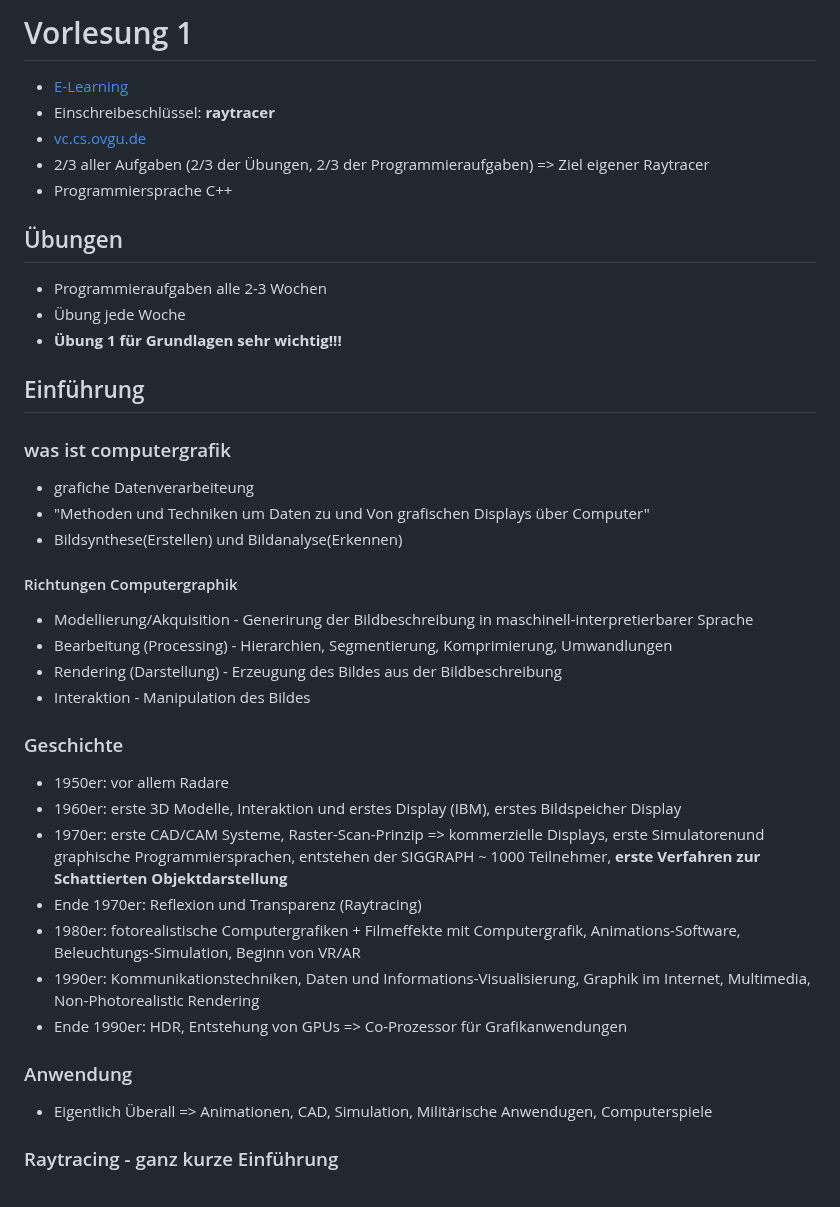
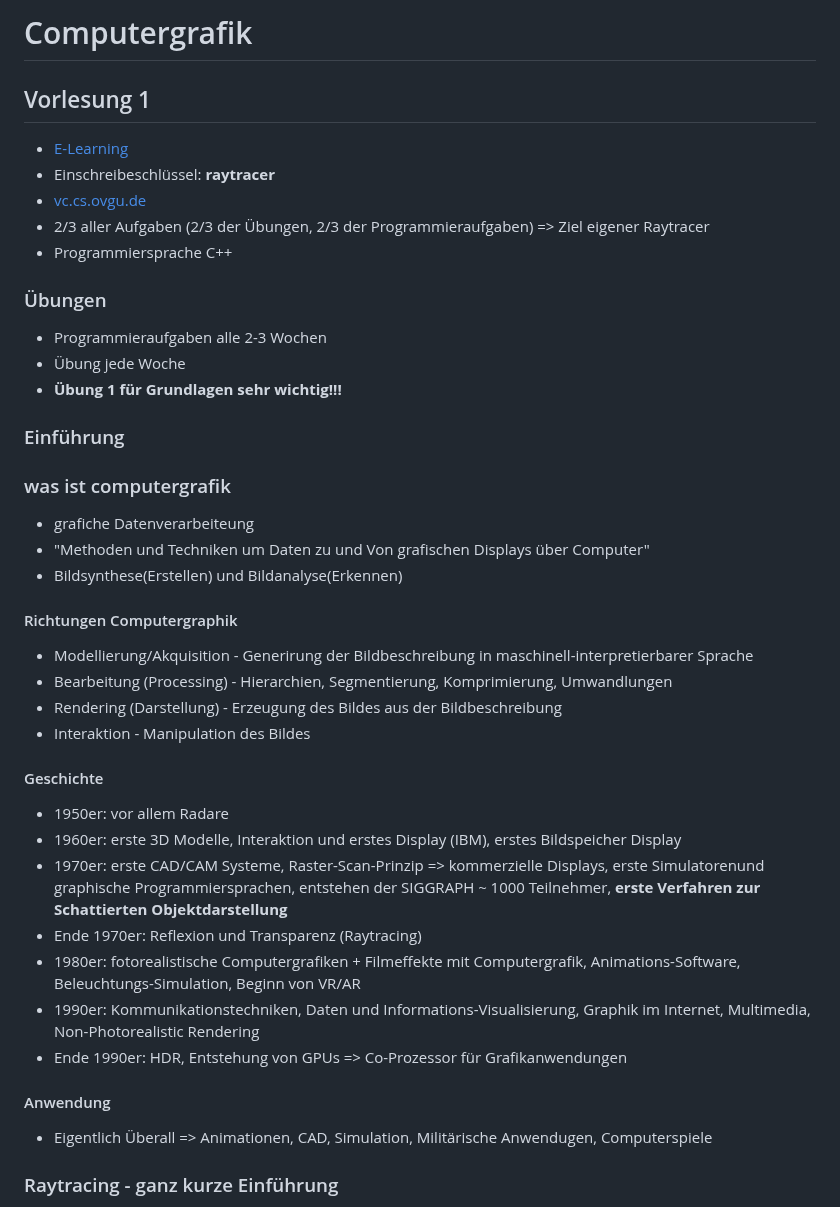
Before and after one commit to R4Tobi/CV-Semester-2, a Markdown page: computergrafik/mitschrift.md, the part around one of its changes. Rendered like a GitHub page.

```diff
--- a/computergrafik/mitschrift.md
+++ b/computergrafik/mitschrift.md
@@ -1,4 +1,6 @@
-# Vorlesung 1
+# Computergrafik
+
+## Vorlesung 1
 
 - [E-Learning](https://elearning.ovgu.de/enrol/index.php?id=16588)
 - Einschreibeschlüssel: **raytracer**
@@ -6,13 +8,13 @@
 - 2/3 aller Aufgaben (2/3 der Übungen, 2/3 der Programmieraufgaben) => Ziel eigener Raytracer
 - Programmiersprache C++
 
-## Übungen
+### Übungen
 
 - Programmieraufgaben alle 2-3 Wochen
 - Übung jede Woche
 - **Übung 1 für Grundlagen sehr wichtig!!!**
 
-## Einführung
+### Einführung
 
 ### was ist computergrafik
 
@@ -27,7 +29,7 @@
 - Rendering (Darstellung) - Erzeugung des Bildes aus der Bildbeschreibung
 - Interaktion - Manipulation des Bildes
 
-### Geschichte
+#### Geschichte
 
 - 1950er: vor allem Radare
 - 1960er: erste 3D Modelle, Interaktion und erstes Display (IBM), erstes Bildspeicher Display
@@ -37,7 +39,7 @@
 - 1990er: Kommunikationstechniken, Daten und Informations-Visualisierung, Graphik im Internet, Multimedia, Non-Photorealistic Rendering
 - Ende 1990er: HDR, Entstehung von GPUs => Co-Prozessor für Grafikanwendungen
 
-### Anwendung
+#### Anwendung
 
 - Eigentlich Überall => Animationen, CAD, Simulation, Militärische Anwendugen, Computerspiele
 
```
Also changed, not shown: other parts of computergrafik/mitschrift.md (+58 -2 lines).
